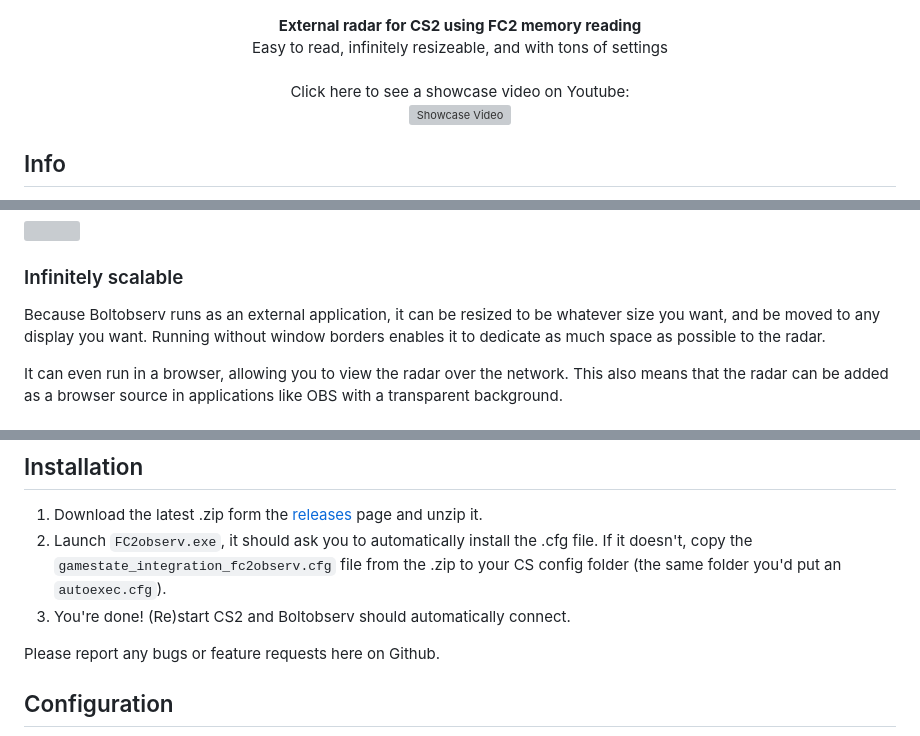
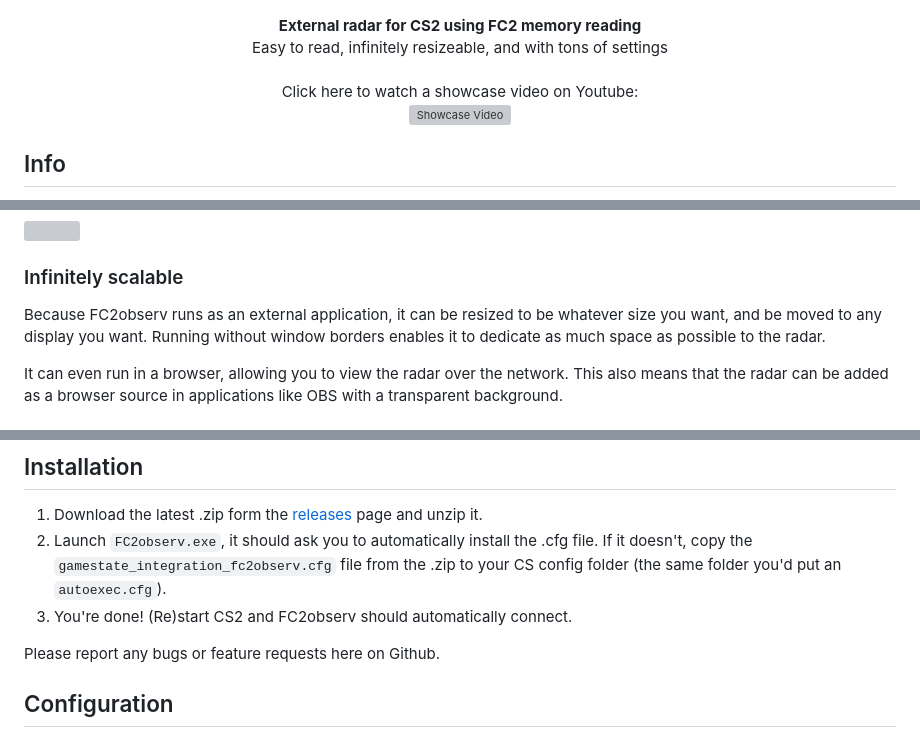
Before and after one commit to Moyomo/FC2observ, a Markdown page: README.md, 3 parts joined by grey strips. Drawn GitHub-style; grey boxes are pictures that could not be loaded.

Commit message:
README adjustments

```diff
--- a/README.md
+++ b/README.md
@@ -2,5 +2,5 @@
 	<img src="https://i.imgur.com/5BjNagv.png" alt="FC2observ logo" /><br /><br />
 	<strong>External radar for CS2 using FC2 memory reading</strong><br />
 	<span>Easy to read, infinitely resizeable, and with tons of settings</span><br /><br />
-	<span>Click here to see a showcase video on Youtube:</span><br />
+	<span>Click here to watch a showcase video on Youtube:</span><br />
 	<a href="https://www.youtube.com/watch?v=TPowO8yosZs" target="_blank">
@@ -23,7 +23,7 @@ The radar images used are made by [simpleradar](https://readtldr.gg/simpleradar)
 
 ### Infinitely scalable
 
-Because Boltobserv runs as an external application, it can be resized to be whatever size you want, and be moved to any display you want.
+Because FC2observ runs as an external application, it can be resized to be whatever size you want, and be moved to any display you want.
 Running without window borders enables it to dedicate as much space as possible to the radar.
 
 It can even run in a browser, allowing you to view the radar over the network. This also means that the radar can be added as a browser source in applications like OBS with a transparent background.
@@ -42,7 +42,7 @@ It can even run in a browser, allowing you to view the radar over the network. T
 
 1. Download the latest .zip form the [releases](https://github.com/Moyomo/FC2observ/releases) page and unzip it.
 2. Launch `FC2observ.exe`, it should ask you to automatically install the .cfg file. If it doesn't, copy the `gamestate_integration_fc2observ.cfg` file from the .zip to your CS config folder (the same folder you'd put an `autoexec.cfg`).
-3. You're done! (Re)start CS2 and Boltobserv should automatically connect.
+3. You're done! (Re)start CS2 and FC2observ should automatically connect.
 
 Please report any bugs or feature requests here on Github.
 
```
Also changed, not shown: other parts of README.md (+1 -1 lines).
